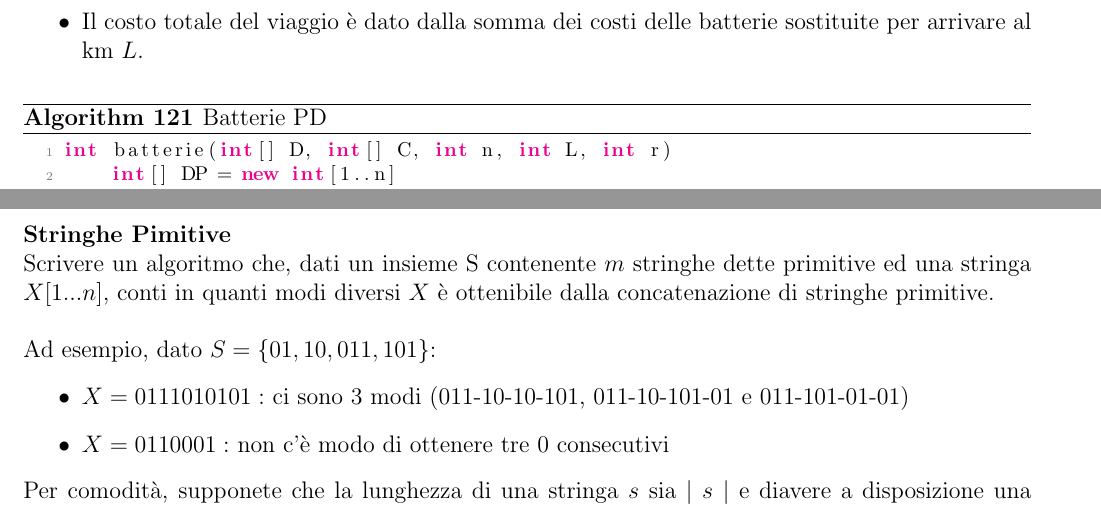
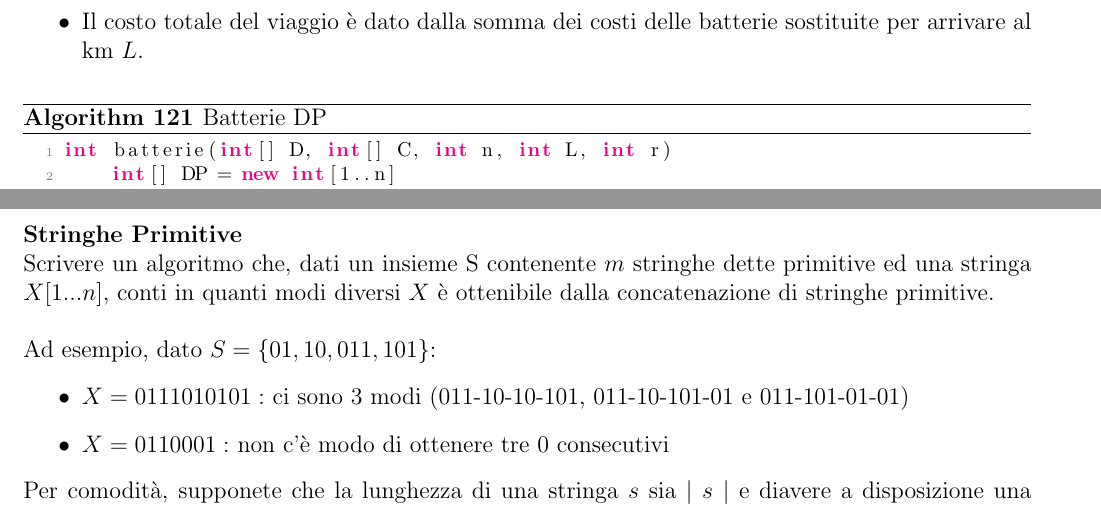
Before and after one commit to emanuelebeozzo/DispensaASD, a LaTeX document (cheatSheetAlgoritmi.tex, which reads esercitazioni/10_esercitazione_10.tex, esercitazioni/13_esercitazione_13.tex): two parts of pages 119 and 131 of 159, joined at a grey line, cut so that both start at the same text. Compiled offline with pdfLaTeX.

Commit message:
mannagg al pdf

```diff
--- a/esercitazioni/10_esercitazione_10.tex
+++ b/esercitazioni/10_esercitazione_10.tex
@@ -43,7 +43,7 @@ Identico al caso precedente solo che...\\
 	\item Siano $D[1...n]$ e $C[1...n]$ due vettori di interi, dove $D[i]$ è la distanza dell'area di servizio i-esima dall’inizio dell’autostrada, e $C[i]$ è il costo di una nuova batteria nell'area $i$.
 	\item Il costo totale del viaggio è dato dalla somma dei costi delle batterie sostituite per arrivare al km $L$.
 \end{itemize}
-\begin{lstlisting}[caption=Batterie PD]
+\begin{lstlisting}[caption=Batterie DP]
 int batterie(int[] D, int[] C, int n, int L, int r)
     int[] DP = new int[1..n]
     int minSoFar = $+\infty$
--- a/esercitazioni/13_esercitazione_13.tex
+++ b/esercitazioni/13_esercitazione_13.tex
@@ -65,7 +65,7 @@ bool coppie(int[] A, int n)
 	return true
 \end{lstlisting}
 La complessità dell'algoritmo proposto è dunque $\mathcal{O}(n \log n)$ in quanto si utilizza un ordinamento basato su confronti.\\
-\textbf{Stringhe Pimitive}\\
+\textbf{Stringhe Primitive}\\
 Scrivere un algoritmo che, dati un insieme S contenente $m$ stringhe dette primitive ed una stringa $X[1. . . n]$, conti in quanti modi diversi $X$ è ottenibile dalla concatenazione di stringhe primitive. \\\\
 Ad esempio, dato $S=\{01,10,011,101\}$:
 \begin{itemize}
```
Also changed, not shown: cheatSheetAlgoritmi.pdf (deleted), esercitazioni/10_esercitazione_10.tex (2 more changed lines), 1 other file.
